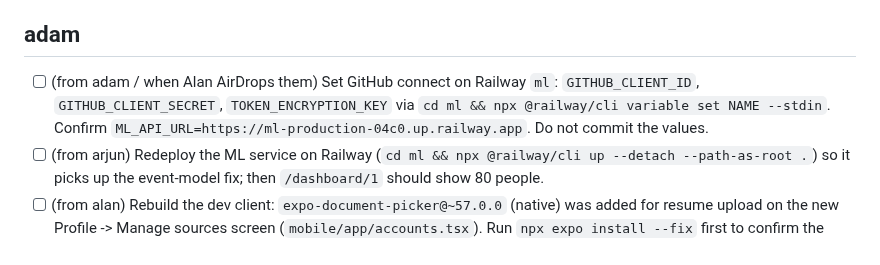
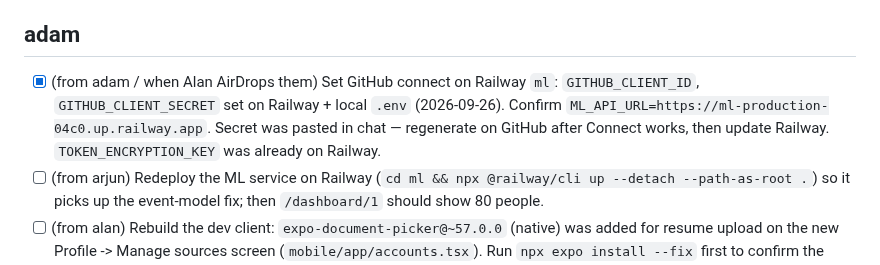
Before and after one commit to adamissac/hackgt13-project, a Markdown page: REQUESTS.md, the part around the change. Drawn GitHub-style.

Commit message:
[docs] mark Railway GitHub OAuth vars as set

```diff
--- a/REQUESTS.md
+++ b/REQUESTS.md
@@ -6,7 +6,7 @@ Add asks to someone else's section as `- [ ] (from <you>) <ask>`. Keep each item
 These are notes between equals, not approval requests: nobody (Adam included) signs off on anyone's work.
 
 ## adam
-- [ ] (from adam / when Alan AirDrops them) Set GitHub connect on Railway `ml`: `GITHUB_CLIENT_ID`, `GITHUB_CLIENT_SECRET`, `TOKEN_ENCRYPTION_KEY` via `cd ml && npx @railway/cli variable set NAME --stdin`. Confirm `ML_API_URL=https://ml-production-04c0.up.railway.app`. Do not commit the values.
+- [x] (from adam / when Alan AirDrops them) Set GitHub connect on Railway `ml`: `GITHUB_CLIENT_ID`, `GITHUB_CLIENT_SECRET` set on Railway + local `.env` (2026-09-26). Confirm `ML_API_URL=https://ml-production-04c0.up.railway.app`. Secret was pasted in chat — regenerate on GitHub after Connect works, then update Railway. `TOKEN_ENCRYPTION_KEY` was already on Railway.
 - [ ] (from arjun) Redeploy the ML service on Railway (`cd ml && npx @railway/cli up --detach --path-as-root .`) so it picks up the event-model fix; then `/dashboard/1` should show 80 people.
 - [ ] (from alan) Rebuild the dev client: `expo-document-picker@~57.0.0` (native) was added for resume upload on the new Profile -> Manage sources screen (`mobile/app/accounts.tsx`). Run `npx expo install --fix` first to confirm the version (the cloud agent couldn't reach Expo's servers).
 - [ ] (from alan) Supabase Auth has **only the email provider enabled** — `GET /auth/v1/settings` returns `external: {email}` and no `linkedin_oidc`. MASTER_SPEC treats LinkedIn as the sign-in identity, so either enable the LinkedIn OIDC provider in the Supabase dashboard (`LINKEDIN_CLIENT_ID`/secret go in Auth, not our `.env`) or we demo on email magic link only. `mailer_autoconfirm` is off, so a magic link means actually opening the email on the phone — worth rehearsing before demo day.
```
